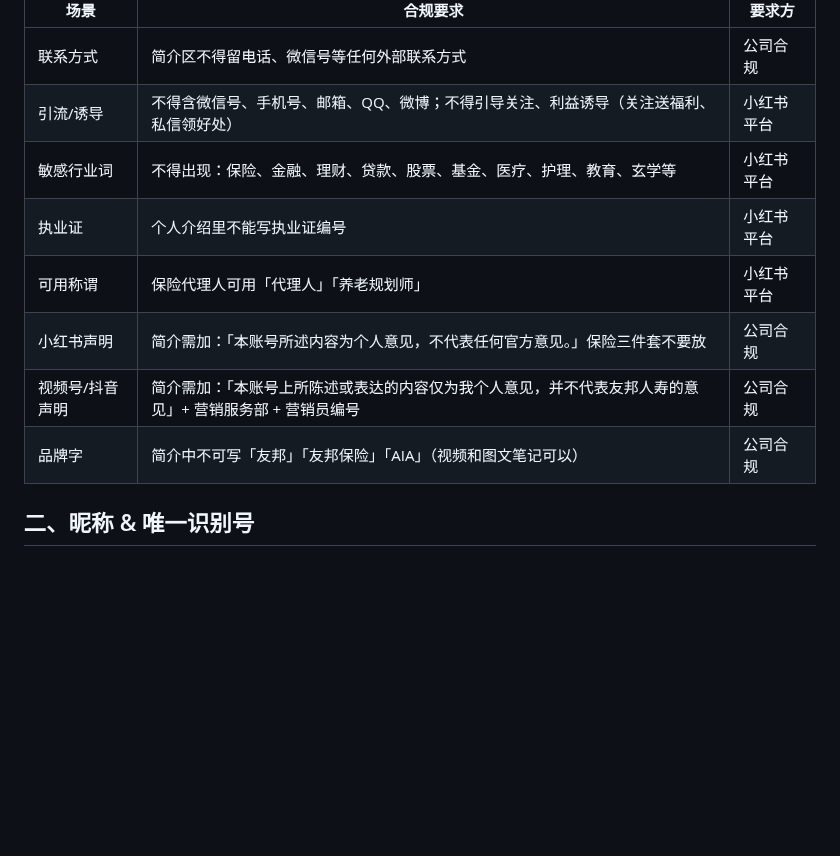
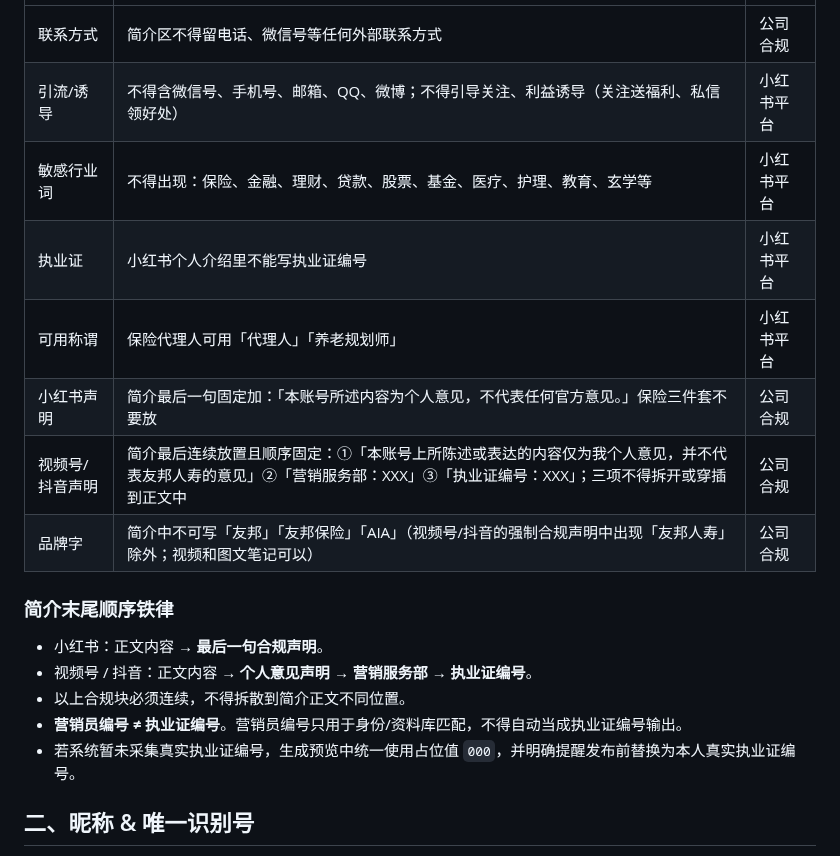
Before and after one commit to Yugongbiji/AIA-Auto-IP, a Markdown page: rules/compliance-rules.md, the part around the change. Drawn GitHub-style; blank space fills up the shorter version.

Commit message:
docs: fix bio compliance block and license id semantics

```diff
--- a/rules/compliance-rules.md
+++ b/rules/compliance-rules.md
@@ -10,11 +10,19 @@
 | 联系方式 | 简介区不得留电话、微信号等任何外部联系方式 | 公司合规 |
 | 引流/诱导 | 不得含微信号、手机号、邮箱、QQ、微博；不得引导关注、利益诱导（关注送福利、私信领好处） | 小红书平台 |
 | 敏感行业词 | 不得出现：保险、金融、理财、贷款、股票、基金、医疗、护理、教育、玄学等 | 小红书平台 |
-| 执业证 | 个人介绍里不能写执业证编号 | 小红书平台 |
+| 执业证 | 小红书个人介绍里不能写执业证编号 | 小红书平台 |
 | 可用称谓 | 保险代理人可用「代理人」「养老规划师」 | 小红书平台 |
-| 小红书声明 | 简介需加：「本账号所述内容为个人意见，不代表任何官方意见。」保险三件套不要放 | 公司合规 |
-| 视频号/抖音声明 | 简介需加：「本账号上所陈述或表达的内容仅为我个人意见，并不代表友邦人寿的意见」+ 营销服务部 + 营销员编号 | 公司合规 |
-| 品牌字 | 简介中不可写「友邦」「友邦保险」「AIA」（视频和图文笔记可以） | 公司合规 |
+| 小红书声明 | 简介最后一句固定加：「本账号所述内容为个人意见，不代表任何官方意见。」保险三件套不要放 | 公司合规 |
+| 视频号/抖音声明 | 简介最后连续放置且顺序固定：①「本账号上所陈述或表达的内容仅为我个人意见，并不代表友邦人寿的意见」②「营销服务部：XXX」③「执业证编号：XXX」；三项不得拆开或穿插到正文中 | 公司合规 |
+| 品牌字 | 简介中不可写「友邦」「友邦保险」「AIA」（视频号/抖音的强制合规声明中出现「友邦人寿」除外；视频和图文笔记可以） | 公司合规 |
+
+### 简介末尾顺序铁律
+
+- 小红书：正文内容 → **最后一句合规声明**。
+- 视频号 / 抖音：正文内容 → **个人意见声明 → 营销服务部 → 执业证编号**。
+- 以上合规块必须连续，不得拆散到简介正文不同位置。
+- **营销员编号 ≠ 执业证编号**。营销员编号只用于身份/资料库匹配，不得自动当成执业证编号输出。
+- 若系统暂未采集真实执业证编号，生成预览中统一使用占位值 `000`，并明确提醒发布前替换为本人真实执业证编号。
 
 ## 二、昵称 & 唯一识别号
 
```
